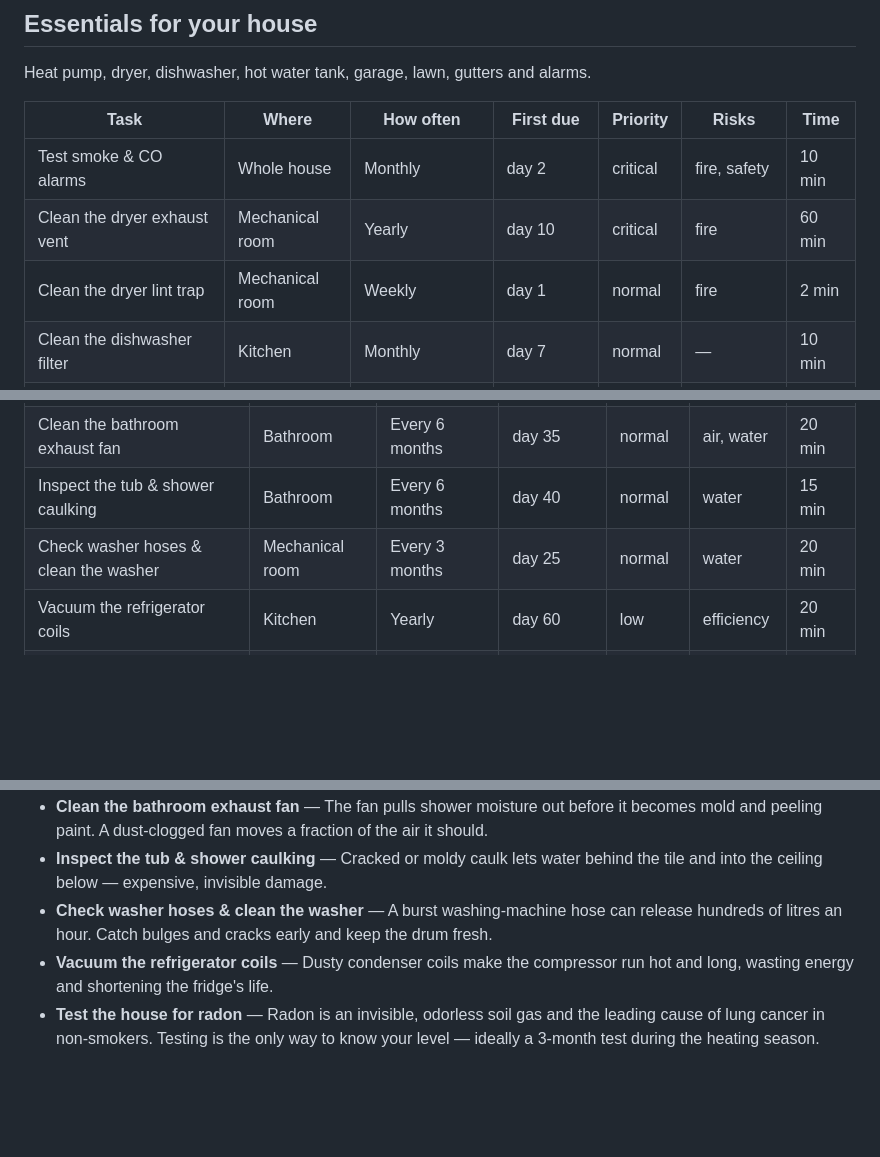
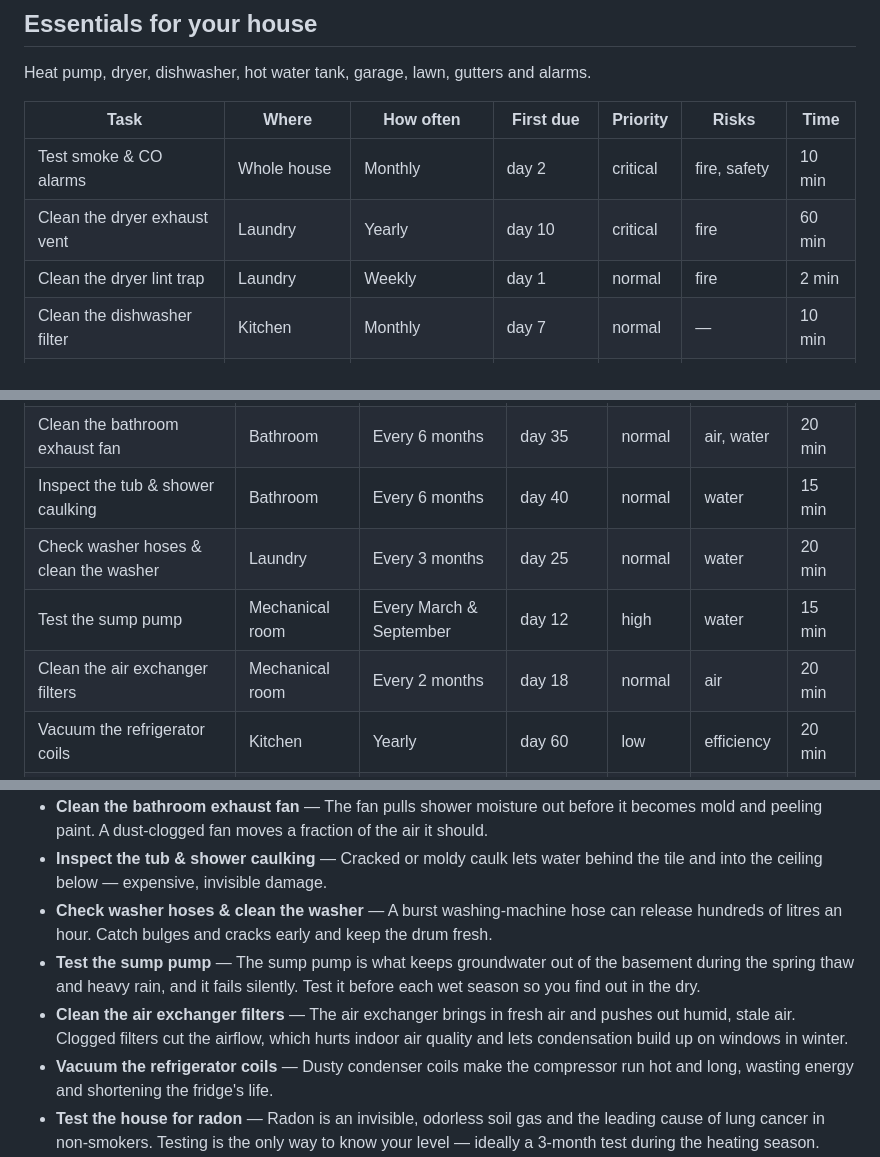
Before and after one commit to ghazigh/Galia, a Markdown page: docs/maintenance-plan.md, 3 parts joined by grey strips. GitHub-like rendering; blank space fills up the shorter version.

```diff
--- a/docs/maintenance-plan.md
+++ b/docs/maintenance-plan.md
@@ -11,8 +11,8 @@ Heat pump, dryer, dishwasher, hot water tank, garage, lawn, gutters and alarms.
 | Task | Where | How often | First due | Priority | Risks | Time |
 | --- | --- | --- | --- | --- | --- | --- |
 | Test smoke & CO alarms | Whole house | Monthly | day 2 | critical | fire, safety | 10 min |
-| Clean the dryer exhaust vent | Mechanical room | Yearly | day 10 | critical | fire | 60 min |
-| Clean the dryer lint trap | Mechanical room | Weekly | day 1 | normal | fire | 2 min |
+| Clean the dryer exhaust vent | Laundry | Yearly | day 10 | critical | fire | 60 min |
+| Clean the dryer lint trap | Laundry | Weekly | day 1 | normal | fire | 2 min |
 | Clean the dishwasher filter | Kitchen | Monthly | day 7 | normal | — | 10 min |
 | Deep clean the dishwasher | Kitchen | Every 2 months | day 21 | low | water | 30 min |
 | Check the heat pump filter | Mechanical room | Monthly | day 5 | high | air, efficiency | 5 min |
@@ -37,7 +37,9 @@ Extra fire, water-damage and air-quality checks that fit this house.
 | Test GFCI outlets | Whole house | Every 3 months | day 20 | normal | safety | 10 min |
 | Clean the bathroom exhaust fan | Bathroom | Every 6 months | day 35 | normal | air, water | 20 min |
 | Inspect the tub & shower caulking | Bathroom | Every 6 months | day 40 | normal | water | 15 min |
-| Check washer hoses & clean the washer | Mechanical room | Every 3 months | day 25 | normal | water | 20 min |
+| Check washer hoses & clean the washer | Laundry | Every 3 months | day 25 | normal | water | 20 min |
+| Test the sump pump | Mechanical room | Every March & September | day 12 | high | water | 15 min |
+| Clean the air exchanger filters | Mechanical room | Every 2 months | day 18 | normal | air | 20 min |
 | Vacuum the refrigerator coils | Kitchen | Yearly | day 60 | low | efficiency | 20 min |
 | Test the house for radon | Living room | Every 2 years | day 30 | normal | air | 15 min |
 | Check door & window weatherstripping | Whole house | Every October | day 21 | low | efficiency | 30 min |
@@ -76,6 +78,8 @@ One-time tasks for the first month in a newly bought house.
 - **Clean the bathroom exhaust fan** — The fan pulls shower moisture out before it becomes mold and peeling paint. A dust-clogged fan moves a fraction of the air it should.
 - **Inspect the tub & shower caulking** — Cracked or moldy caulk lets water behind the tile and into the ceiling below — expensive, invisible damage.
 - **Check washer hoses & clean the washer** — A burst washing-machine hose can release hundreds of litres an hour. Catch bulges and cracks early and keep the drum fresh.
+- **Test the sump pump** — The sump pump is what keeps groundwater out of the basement during the spring thaw and heavy rain, and it fails silently. Test it before each wet season so you find out in the dry.
+- **Clean the air exchanger filters** — The air exchanger brings in fresh air and pushes out humid, stale air. Clogged filters cut the airflow, which hurts indoor air quality and lets condensation build up on windows in winter.
 - **Vacuum the refrigerator coils** — Dusty condenser coils make the compressor run hot and long, wasting energy and shortening the fridge's life.
 - **Test the house for radon** — Radon is an invisible, odorless soil gas and the leading cause of lung cancer in non-smokers. Testing is the only way to know your level — ideally a 3-month test during the heating season.
 - **Check door & window weatherstripping** — Drafty doors and windows are among the cheapest energy fixes, and they cause cold spots that confuse the thermostat.
```
Also changed, not shown: README.md (+15 -11 lines), docs/screenshots/app.png, docs/screenshots/desktop.png, 10 other files.
